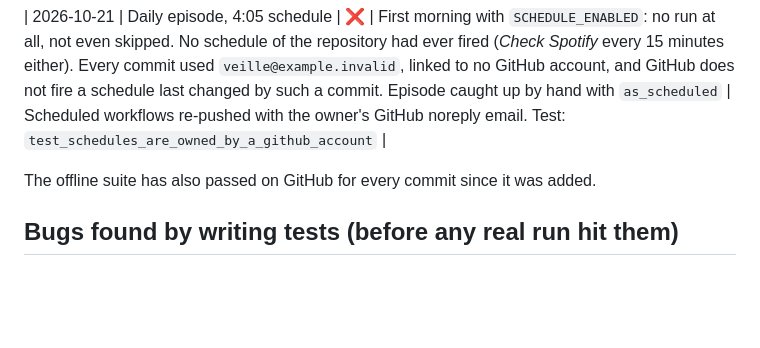
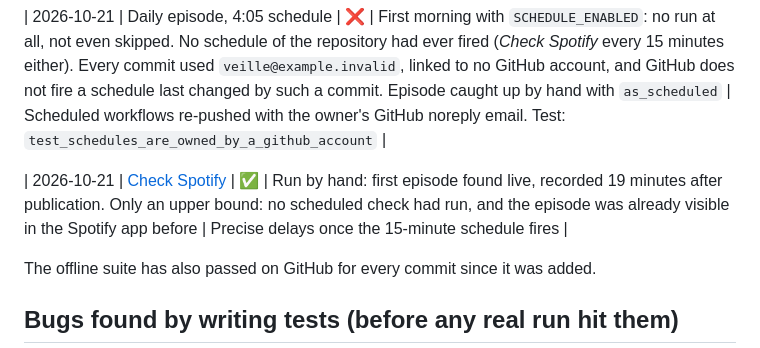
Before and after one commit to GwendalYviquel/signal-in-the-ai-fog, a Markdown page: TESTING.md, the part around the change. Drawn GitHub-style; blank space fills up the shorter version.

Commit message:
Testing journal: first episode seen live on Spotify
Co-Authored-By: Claude Opus 5.5 <noreply@anthropic.com>

```diff
--- a/TESTING.md
+++ b/TESTING.md
@@ -89,6 +89,8 @@ python -m pytest
 
 | 2026-10-21 | Daily episode, 4:05 schedule | ❌ | First morning with `SCHEDULE_ENABLED`: no run at all, not even skipped. No schedule of the repository had ever fired (*Check Spotify* every 15 minutes either). Every commit used `veille@example.invalid`, linked to no GitHub account, and GitHub does not fire a schedule last changed by such a commit. Episode caught up by hand with `as_scheduled` | Scheduled workflows re-pushed with the owner's GitHub noreply email. Test: `test_schedules_are_owned_by_a_github_account` |
 
+| 2026-10-21 | [Check Spotify](https://github.com/GwendalYviquel/signal-in-the-ai-fog/actions/runs/39554406512) | ✅ | Run by hand: first episode found live, recorded 19 minutes after publication. Only an upper bound: no scheduled check had run, and the episode was already visible in the Spotify app before | Precise delays once the 15-minute schedule fires |
+
 The offline suite has also passed on GitHub for every commit since it was added.
 
 ## Bugs found by writing tests (before any real run hit them)
```
